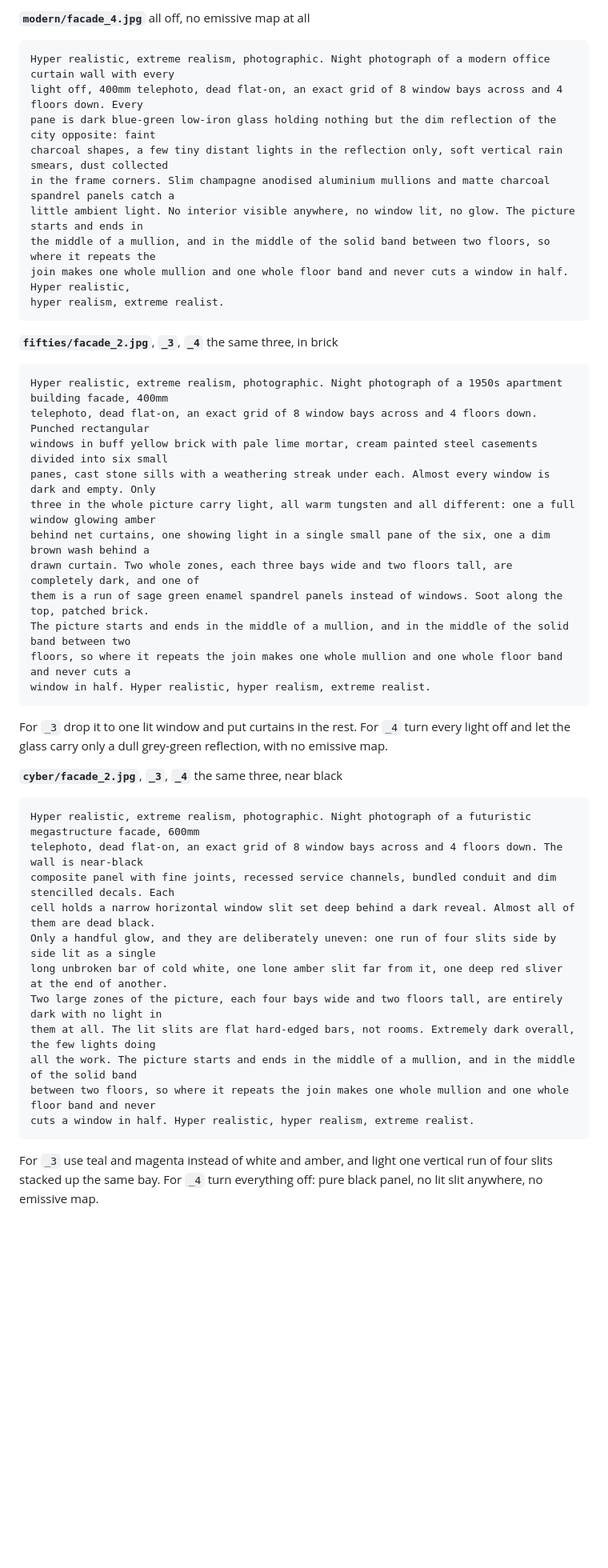
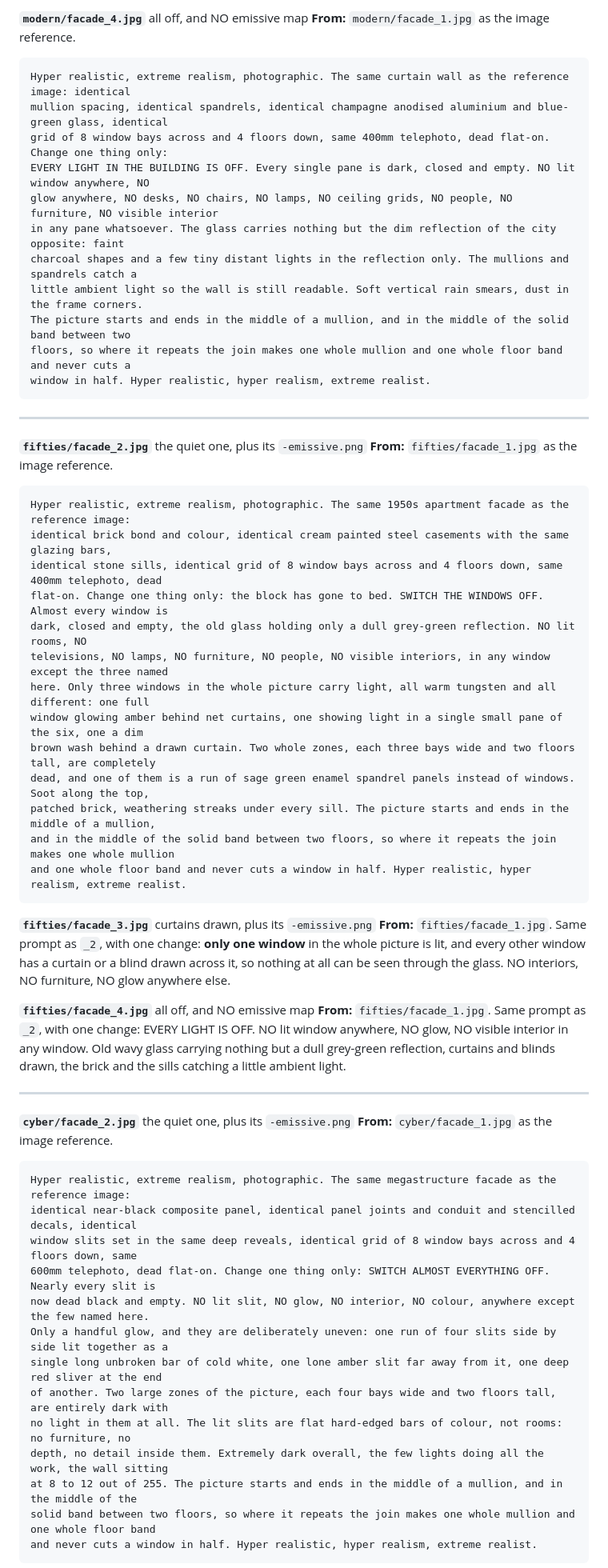
Before and after one commit to hec-ovi/glb-buildings-skill, a Markdown page: docs/textures/PROMPTS.md, the part around one of its changes. Shown at 80% size. Rendered like a GitHub page; blank space fills up the shorter version.

````diff
--- a/docs/textures/PROMPTS.md
+++ b/docs/textures/PROMPTS.md
@@ -764,53 +783,71 @@ realism, extreme realist.
 ```
 
-**`modern/facade_4.jpg`** all off, no emissive map at all
+**`modern/facade_4.jpg`** all off, and NO emissive map
+**From:** `modern/facade_1.jpg` as the image reference.
 
 ```
-Hyper realistic, extreme realism, photographic. Night photograph of a modern office curtain wall with every
-light off, 400mm telephoto, dead flat-on, an exact grid of 8 window bays across and 4 floors down. Every
-pane is dark blue-green low-iron glass holding nothing but the dim reflection of the city opposite: faint
-charcoal shapes, a few tiny distant lights in the reflection only, soft vertical rain smears, dust collected
-in the frame corners. Slim champagne anodised aluminium mullions and matte charcoal spandrel panels catch a
-little ambient light. No interior visible anywhere, no window lit, no glow. The picture starts and ends in
-the middle of a mullion, and in the middle of the solid band between two floors, so where it repeats the
-join makes one whole mullion and one whole floor band and never cuts a window in half. Hyper realistic,
-hyper realism, extreme realist.
-```
-
-**`fifties/facade_2.jpg`**, **`_3`**, **`_4`** the same three, in brick
-
-```
-Hyper realistic, extreme realism, photographic. Night photograph of a 1950s apartment building facade, 400mm
-telephoto, dead flat-on, an exact grid of 8 window bays across and 4 floors down. Punched rectangular
-windows in buff yellow brick with pale lime mortar, cream painted steel casements divided into six small
-panes, cast stone sills with a weathering streak under each. Almost every window is dark and empty. Only
-three in the whole picture carry light, all warm tungsten and all different: one a full window glowing amber
-behind net curtains, one showing light in a single small pane of the six, one a dim brown wash behind a
-drawn curtain. Two whole zones, each three bays wide and two floors tall, are completely dark, and one of
-them is a run of sage green enamel spandrel panels instead of windows. Soot along the top, patched brick.
+Hyper realistic, extreme realism, photographic. The same curtain wall as the reference image: identical
+mullion spacing, identical spandrels, identical champagne anodised aluminium and blue-green glass, identical
+grid of 8 window bays across and 4 floors down, same 400mm telephoto, dead flat-on. Change one thing only:
+EVERY LIGHT IN THE BUILDING IS OFF. Every single pane is dark, closed and empty. NO lit window anywhere, NO
+glow anywhere, NO desks, NO chairs, NO lamps, NO ceiling grids, NO people, NO furniture, NO visible interior
+in any pane whatsoever. The glass carries nothing but the dim reflection of the city opposite: faint
+charcoal shapes and a few tiny distant lights in the reflection only. The mullions and spandrels catch a
+little ambient light so the wall is still readable. Soft vertical rain smears, dust in the frame corners.
 The picture starts and ends in the middle of a mullion, and in the middle of the solid band between two
 floors, so where it repeats the join makes one whole mullion and one whole floor band and never cuts a
 window in half. Hyper realistic, hyper realism, extreme realist.
 ```
 
-For `_3` drop it to one lit window and put curtains in the rest. For `_4` turn every light off and let the
-glass carry only a dull grey-green reflection, with no emissive map.
+---
 
-**`cyber/facade_2.jpg`**, **`_3`**, **`_4`** the same three, near black
+**`fifties/facade_2.jpg`** the quiet one, plus its `-emissive.png`
+**From:** `fifties/facade_1.jpg` as the image reference.
 
 ```
-Hyper realistic, extreme realism, photographic. Night photograph of a futuristic megastructure facade, 600mm
-telephoto, dead flat-on, an exact grid of 8 window bays across and 4 floors down. The wall is near-black
-composite panel with fine joints, recessed service channels, bundled conduit and dim stencilled decals. Each
-cell holds a narrow horizontal window slit set deep behind a dark reveal. Almost all of them are dead black.
-Only a handful glow, and they are deliberately uneven: one run of four slits side by side lit as a single
-long unbroken bar of cold white, one lone amber slit far from it, one deep red sliver at the end of another.
-Two large zones of the picture, each four bays wide and two floors tall, are entirely dark with no light in
-them at all. The lit slits are flat hard-edged bars, not rooms. Extremely dark overall, the few lights doing
-all the work. The picture starts and ends in the middle of a mullion, and in the middle of the solid band
-between two floors, so where it repeats the join makes one whole mullion and one whole floor band and never
-cuts a window in half. Hyper realistic, hyper realism, extreme realist.
+Hyper realistic, extreme realism, photographic. The same 1950s apartment facade as the reference image:
+identical brick bond and colour, identical cream painted steel casements with the same glazing bars,
+identical stone sills, identical grid of 8 window bays across and 4 floors down, same 400mm telephoto, dead
+flat-on. Change one thing only: the block has gone to bed. SWITCH THE WINDOWS OFF. Almost every window is
+dark, closed and empty, the old glass holding only a dull grey-green reflection. NO lit rooms, NO
+televisions, NO lamps, NO furniture, NO people, NO visible interiors, in any window except the three named
+here. Only three windows in the whole picture carry light, all warm tungsten and all different: one full
+window glowing amber behind net curtains, one showing light in a single small pane of the six, one a dim
+brown wash behind a drawn curtain. Two whole zones, each three bays wide and two floors tall, are completely
+dead, and one of them is a run of sage green enamel spandrel panels instead of windows. Soot along the top,
+patched brick, weathering streaks under every sill. The picture starts and ends in the middle of a mullion,
+and in the middle of the solid band between two floors, so where it repeats the join makes one whole mullion
+and one whole floor band and never cuts a window in half. Hyper realistic, hyper realism, extreme realist.
 ```
 
-For `_3` use teal and magenta instead of white and amber, and light one vertical run of four slits stacked
-up the same bay. For `_4` turn everything off: pure black panel, no lit slit anywhere, no emissive map.
+**`fifties/facade_3.jpg`** curtains drawn, plus its `-emissive.png`
+**From:** `fifties/facade_1.jpg`. Same prompt as `_2`, with one change: **only one window** in the whole
+picture is lit, and every other window has a curtain or a blind drawn across it, so nothing at all can be
+seen through the glass. NO interiors, NO furniture, NO glow anywhere else.
+
+**`fifties/facade_4.jpg`** all off, and NO emissive map
+**From:** `fifties/facade_1.jpg`. Same prompt as `_2`, with one change: EVERY LIGHT IS OFF. NO lit window
+anywhere, NO glow, NO visible interior in any window. Old wavy glass carrying nothing but a dull grey-green
+reflection, curtains and blinds drawn, the brick and the sills catching a little ambient light.
+
+---
+
+**`cyber/facade_2.jpg`** the quiet one, plus its `-emissive.png`
+**From:** `cyber/facade_1.jpg` as the image reference.
+
+```
+Hyper realistic, extreme realism, photographic. The same megastructure facade as the reference image:
+identical near-black composite panel, identical panel joints and conduit and stencilled decals, identical
+window slits set in the same deep reveals, identical grid of 8 window bays across and 4 floors down, same
+600mm telephoto, dead flat-on. Change one thing only: SWITCH ALMOST EVERYTHING OFF. Nearly every slit is
+now dead black and empty. NO lit slit, NO glow, NO interior, NO colour, anywhere except the few named here.
+Only a handful glow, and they are deliberately uneven: one run of four slits side by side lit together as a
+single long unbroken bar of cold white, one lone amber slit far away from it, one deep red sliver at the end
+of another. Two large zones of the picture, each four bays wide and two floors tall, are entirely dark with
+no light in them at all. The lit slits are flat hard-edged bars of colour, not rooms: no furniture, no
+depth, no detail inside them. Extremely dark overall, the few lights doing all the work, the wall sitting
+at 8 to 12 out of 255. The picture starts and ends in the middle of a mullion, and in the middle of the
+solid band between two floors, so where it repeats the join makes one whole mullion and one whole floor band
+and never cuts a window in half. Hyper realistic, hyper realism, extreme realist.
+```
+
````
Also changed, not shown: other parts of docs/textures/PROMPTS.md (+59 -28 lines).
